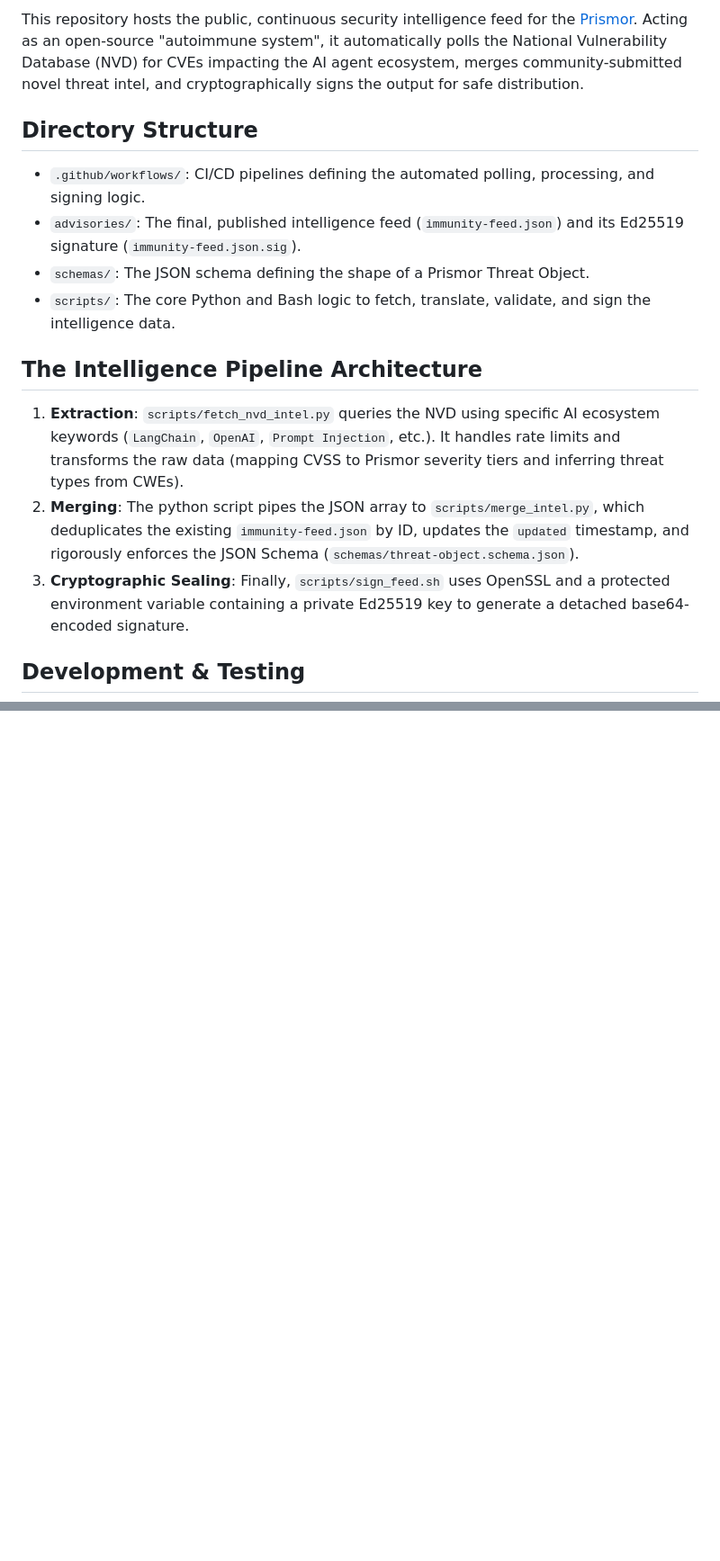
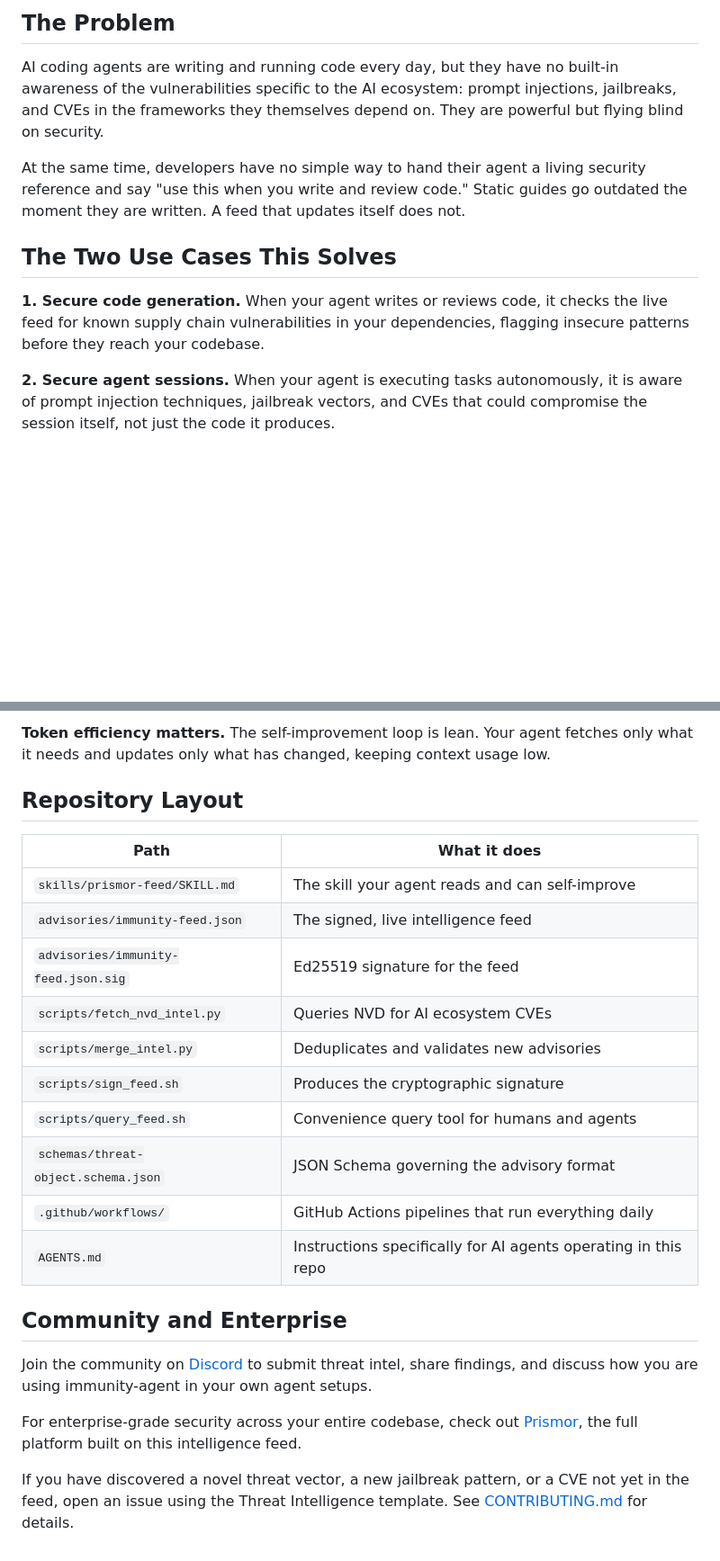
Before and after one commit to Priyansh10ff/immunity-agent, a Markdown page: README.md, 2 parts joined by grey strips. Shown at 90% size. GitHub-like rendering; blank space fills up the shorter version.

```diff
--- a/README.md
+++ b/README.md
@@ -6,18 +7,13 @@
 
-This repository hosts the public, continuous security intelligence feed for the [Prismor](https://prismor.dev). Acting as an open-source "autoimmune system", it automatically polls the National Vulnerability Database (NVD) for CVEs impacting the AI agent ecosystem, merges community-submitted novel threat intel, and cryptographically signs the output for safe distribution.
+## The Problem
 
-## Directory Structure
+AI coding agents are writing and running code every day, but they have no built-in awareness of the vulnerabilities specific to the AI ecosystem: prompt injections, jailbreaks, and CVEs in the frameworks they themselves depend on. They are powerful but flying blind on security.
 
-- `.github/workflows/`: CI/CD pipelines defining the automated polling, processing, and signing logic.
-- `advisories/`: The final, published intelligence feed (`immunity-feed.json`) and its Ed25519 signature (`immunity-feed.json.sig`).
-- `schemas/`: The JSON schema defining the shape of a Prismor Threat Object.
-- `scripts/`: The core Python and Bash logic to fetch, translate, validate, and sign the intelligence data.
+At the same time, developers have no simple way to hand their agent a living security reference and say "use this when you write and review code." Static guides go outdated the moment they are written. A feed that updates itself does not.
 
-## The Intelligence Pipeline Architecture
+## The Two Use Cases This Solves
 
-1. **Extraction**: `scripts/fetch_nvd_intel.py` queries the NVD using specific AI ecosystem keywords (`LangChain`, `OpenAI`, `Prompt Injection`, etc.). It handles rate limits and transforms the raw data (mapping CVSS to Prismor severity tiers and inferring threat types from CWEs).
-2. **Merging**: The python script pipes the JSON array to `scripts/merge_intel.py`, which deduplicates the existing `immunity-feed.json` by ID, updates the `updated` timestamp, and rigorously enforces the JSON Schema (`schemas/threat-object.schema.json`).
-3. **Cryptographic Sealing**: Finally, `scripts/sign_feed.sh` uses OpenSSL and a protected environment variable containing a private Ed25519 key to generate a detached base64-encoded signature.
+**1. Secure code generation.** When your agent writes or reviews code, it checks the live feed for known supply chain vulnerabilities in your dependencies, flagging insecure patterns before they reach your codebase.
 
-## Development & Testing
+**2. Secure agent sessions.** When your agent is executing tasks autonomously, it is aware of prompt injection techniques, jailbreak vectors, and CVEs that could compromise the session itself, not just the code it produces.
 
@@ -90,0 +104,24 @@ If the output says `Signature Verified Successfully`, the feed is genuine and un
+**Token efficiency matters.** The self-improvement loop is lean. Your agent fetches only what it needs and updates only what has changed, keeping context usage low.
+
+## Repository Layout
+
+| Path | What it does |
+|------|--------------|
+| `skills/prismor-feed/SKILL.md` | The skill your agent reads and can self-improve |
+| `advisories/immunity-feed.json` | The signed, live intelligence feed |
+| `advisories/immunity-feed.json.sig` | Ed25519 signature for the feed |
+| `scripts/fetch_nvd_intel.py` | Queries NVD for AI ecosystem CVEs |
+| `scripts/merge_intel.py` | Deduplicates and validates new advisories |
+| `scripts/sign_feed.sh` | Produces the cryptographic signature |
+| `scripts/query_feed.sh` | Convenience query tool for humans and agents |
+| `schemas/threat-object.schema.json` | JSON Schema governing the advisory format |
+| `.github/workflows/` | GitHub Actions pipelines that run everything daily |
+| `AGENTS.md` | Instructions specifically for AI agents operating in this repo |
+
+## Community and Enterprise
+
+Join the community on [Discord](https://discord.gg/8rBwhz6T) to submit threat intel, share findings, and discuss how you are using immunity-agent in your own agent setups.
+
+For enterprise-grade security across your entire codebase, check out [Prismor](https://prismor.dev), the full platform built on this intelligence feed.
+
+If you have discovered a novel threat vector, a new jailbreak pattern, or a CVE not yet in the feed, open an issue using the Threat Intelligence template. See [CONTRIBUTING.md](CONTRIBUTING.md) for details.
```
Also changed, not shown: other parts of README.md (+68 -50 lines).
